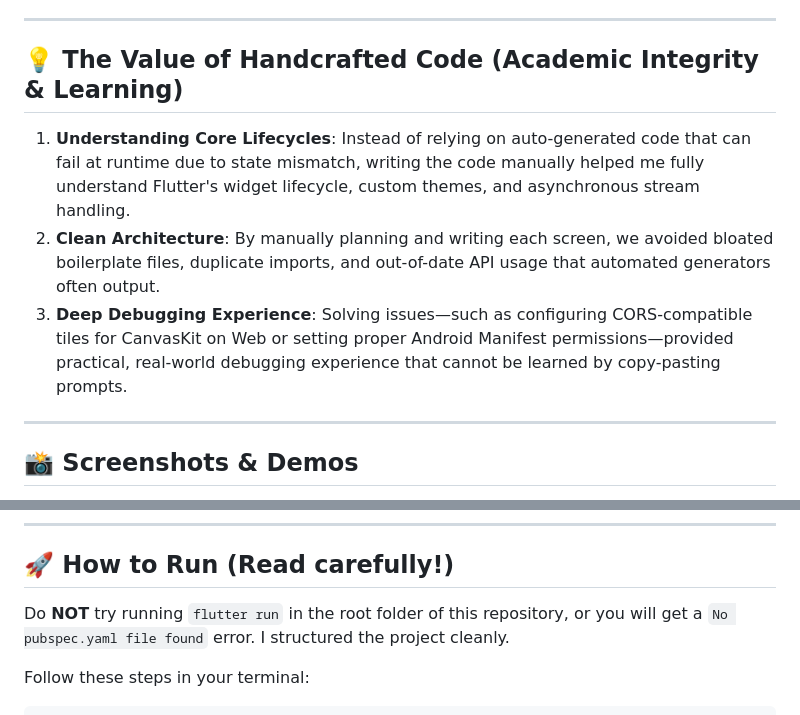
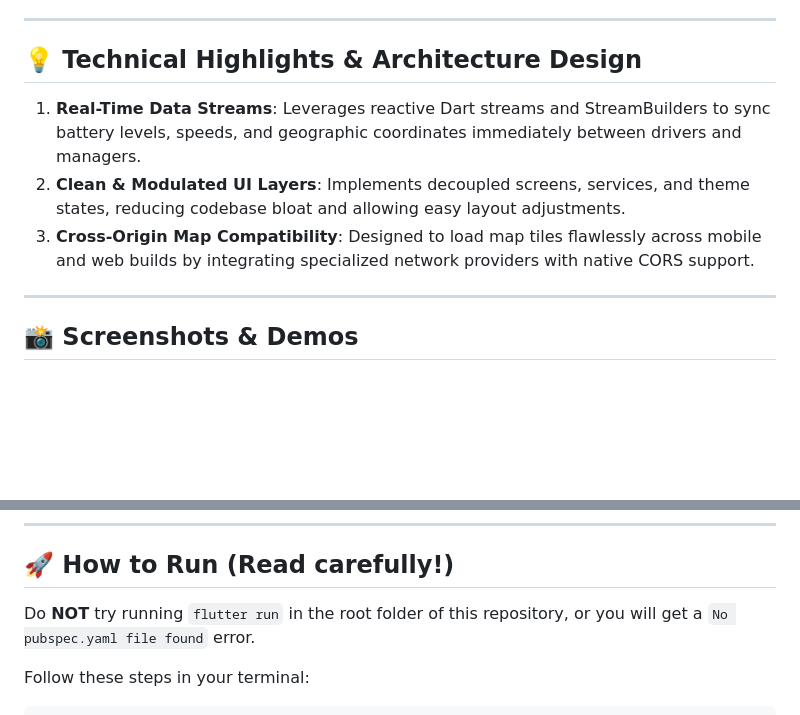
Before and after one commit to advaith-renjith-2004/EV-app, a Markdown page: ev_fleet_app/README.md, 2 parts joined by grey strips. Rendered like a GitHub page; blank space fills up the shorter version.

```diff
--- a/ev_fleet_app/README.md
+++ b/ev_fleet_app/README.md
@@ -46,10 +46,10 @@ Drivers can check out available vehicles, log speed, monitor State of Charge (So
 
 ---
 
-## 💡 The Value of Handcrafted Code (Academic Integrity & Learning)
-1.  **Understanding Core Lifecycles**: Instead of relying on auto-generated code that can fail at runtime due to state mismatch, writing the code manually helped me fully understand Flutter's widget lifecycle, custom themes, and asynchronous stream handling.
-2.  **Clean Architecture**: By manually planning and writing each screen, we avoided bloated boilerplate files, duplicate imports, and out-of-date API usage that automated generators often output.
-3.  **Deep Debugging Experience**: Solving issues—such as configuring CORS-compatible tiles for CanvasKit on Web or setting proper Android Manifest permissions—provided practical, real-world debugging experience that cannot be learned by copy-pasting prompts.
+## 💡 Technical Highlights & Architecture Design
+1.  **Real-Time Data Streams**: Leverages reactive Dart streams and StreamBuilders to sync battery levels, speeds, and geographic coordinates immediately between drivers and managers.
+2.  **Clean & Modulated UI Layers**: Implements decoupled screens, services, and theme states, reducing codebase bloat and allowing easy layout adjustments.
+3.  **Cross-Origin Map Compatibility**: Designed to load map tiles flawlessly across mobile and web builds by integrating specialized network providers with native CORS support.
 
 ---
 
@@ -69,7 +69,7 @@ Below are the screenshots of the system in action. *(Create a `screenshots/` fol
 
 ## 🚀 How to Run (Read carefully!)
 
-Do **NOT** try running `flutter run` in the root folder of this repository, or you will get a `No pubspec.yaml file found` error. I structured the project cleanly.
+Do **NOT** try running `flutter run` in the root folder of this repository, or you will get a `No pubspec.yaml file found` error.
 
 Follow these steps in your terminal:
 
```
Also changed, not shown: other parts of ev_fleet_app/README.md (+13 -13 lines).
